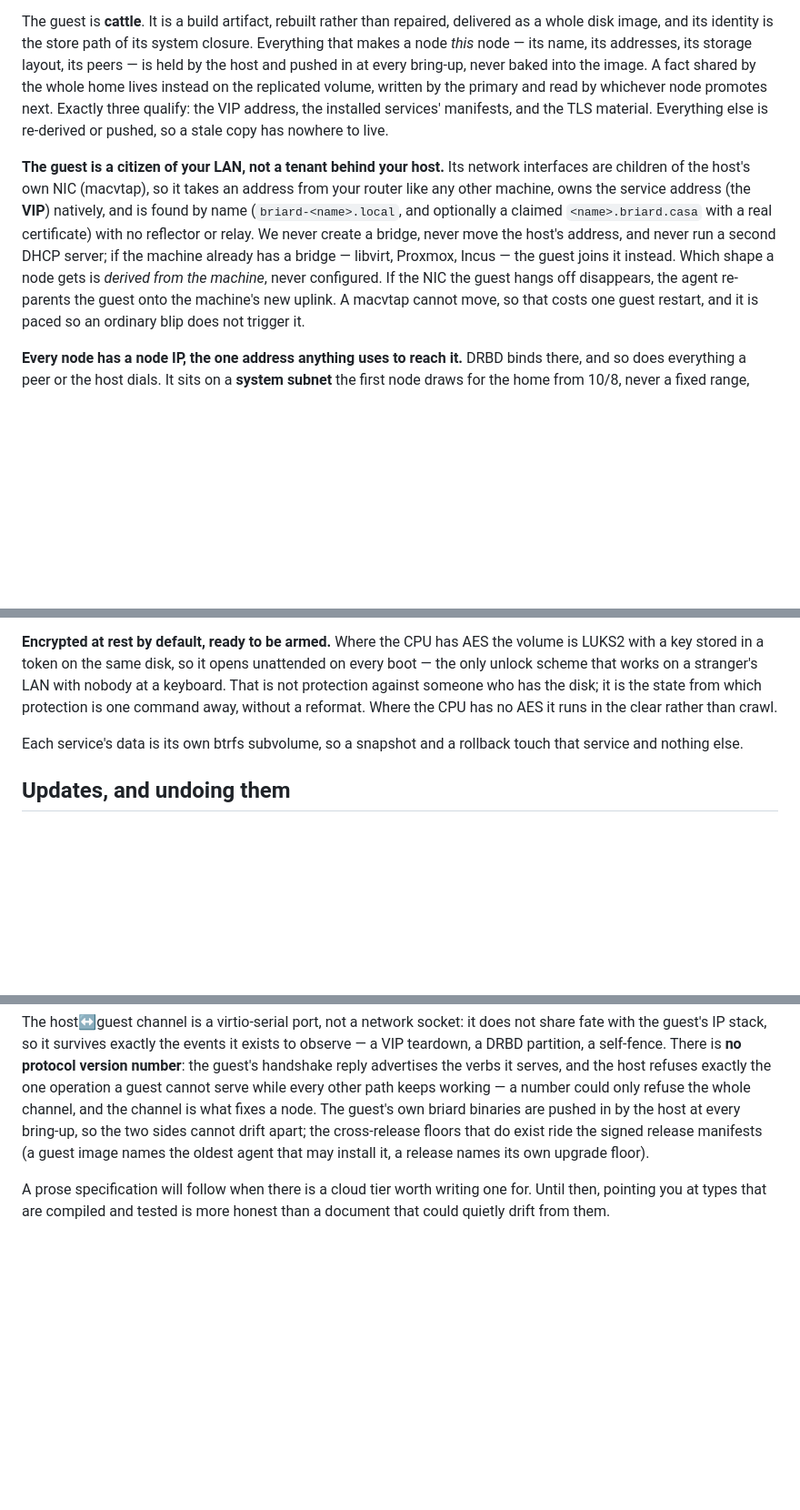
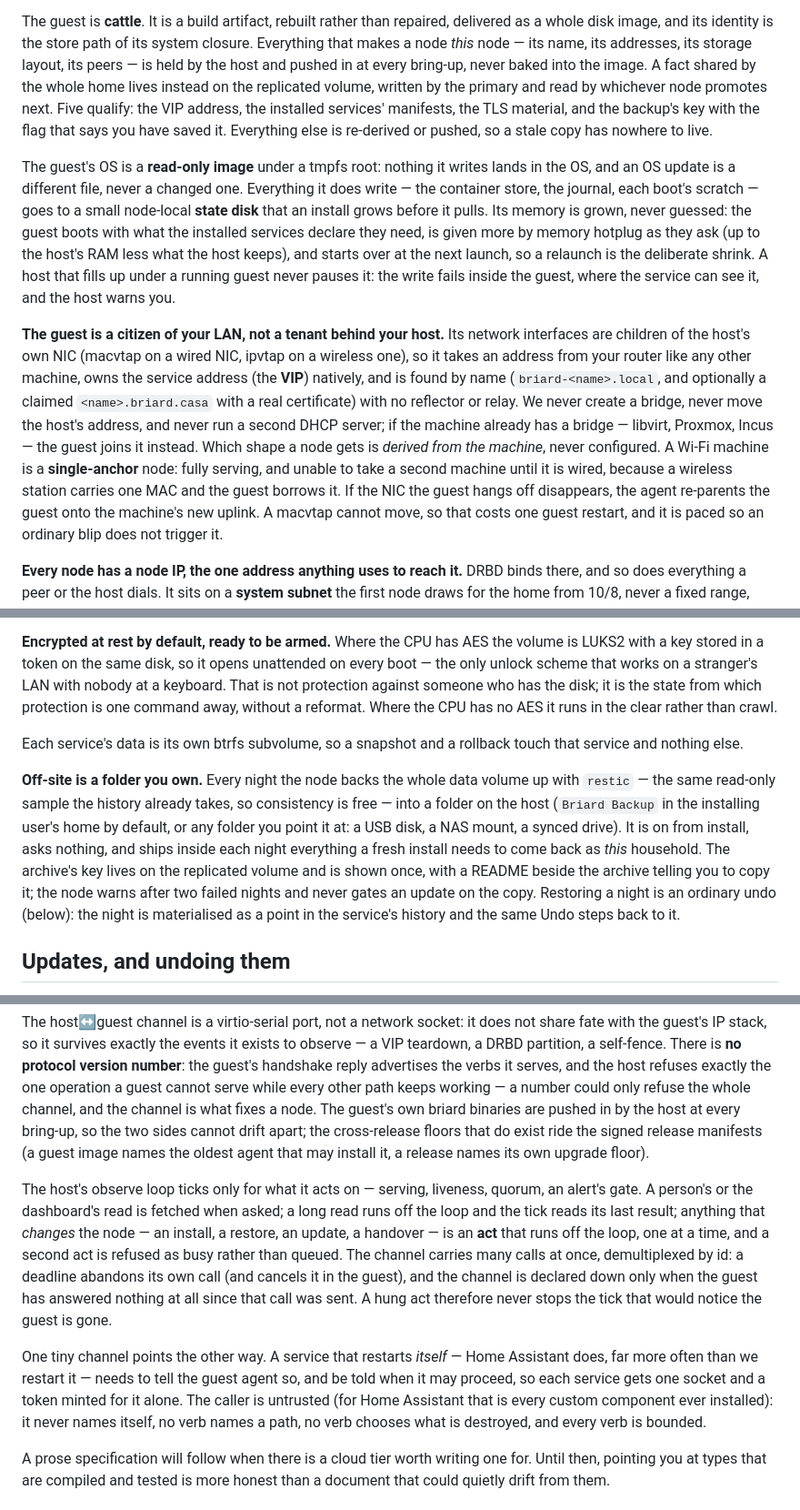
Before and after one commit to briardhq/briard, a Markdown page: ARCHITECTURE.md, 3 parts joined by grey strips. Shown at 91% size. GitHub-like rendering; blank space fills up the shorter version.

```diff
--- a/ARCHITECTURE.md
+++ b/ARCHITECTURE.md
@@ -40,17 +40,29 @@ whole disk image, and its identity is the store path of its system closure. Ever
 makes a node *this* node — its name, its addresses, its storage layout, its peers — is held by
 the host and pushed in at every bring-up, never baked into the image. A fact shared by the whole
 home lives instead on the replicated volume, written by the primary and read by whichever node
-promotes next. Exactly three qualify: the VIP address, the installed services' manifests, and the
-TLS material. Everything else is re-derived or pushed, so a stale copy has nowhere to live.
+promotes next. Five qualify: the VIP address, the installed services' manifests, the TLS
+material, and the backup's key with the flag that says you have saved it. Everything else is
+re-derived or pushed, so a stale copy has nowhere to live.
+
+The guest's OS is a **read-only image** under a tmpfs root: nothing it writes lands in the OS,
+and an OS update is a different file, never a changed one. Everything it does write — the
+container store, the journal, each boot's scratch — goes to a small node-local **state disk**
+that an install grows before it pulls. Its memory is grown, never guessed: the guest boots with
+what the installed services declare they need, is given more by memory hotplug as they ask (up
+to the host's RAM less what the host keeps), and starts over at the next launch, so a relaunch
+is the deliberate shrink. A host that fills up under a running guest never pauses it: the write
+fails inside the guest, where the service can see it, and the host warns you.
 
 **The guest is a citizen of your LAN, not a tenant behind your host.** Its network interfaces
-are children of the host's own NIC (macvtap), so it takes an address from your router like
-any other machine, owns the service address (the **VIP**) natively, and is found by name
-(`briard-<name>.local`, and optionally a claimed `<name>.briard.casa` with a real certificate)
-with no reflector or relay. We never create a bridge, never move the
-host's address, and never run a second DHCP server; if the machine already has a bridge —
-libvirt, Proxmox, Incus — the guest joins it instead. Which shape a node gets is *derived from
-the machine*, never configured. If the NIC the guest hangs off disappears, the agent re-parents
+are children of the host's own NIC (macvtap on a wired NIC, ipvtap on a wireless one), so it
+takes an address from your router like any other machine, owns the service address (the
+**VIP**) natively, and is found by name (`briard-<name>.local`, and optionally a claimed
+`<name>.briard.casa` with a real certificate) with no reflector or relay. We never create a
+bridge, never move the host's address, and never run a second DHCP server; if the machine
+already has a bridge — libvirt, Proxmox, Incus — the guest joins it instead. Which shape a
+node gets is *derived from the machine*, never configured. A Wi-Fi machine is a
+**single-anchor** node: fully serving, and unable to take a second machine until it is wired,
+because a wireless station carries one MAC and the guest borrows it. If the NIC the guest hangs off disappears, the agent re-parents
 the guest onto the machine's new uplink. A macvtap cannot move, so that costs one guest restart,
 and it is paced so an ordinary blip does not trigger it.
 
@@ -144,6 +156,16 @@ crawl.
 Each service's data is its own btrfs subvolume, so a snapshot and a rollback touch that
 service and nothing else.
 
+**Off-site is a folder you own.** Every night the node backs the whole data volume up with
+`restic` — the same read-only sample the history already takes, so consistency is free — into a
+folder on the host (`Briard Backup` in the installing user's home by default, or any folder you
+point it at: a USB disk, a NAS mount, a synced drive). It is on from install, asks nothing, and
+ships inside each night everything a fresh install needs to come back as *this* household. The
+archive's key lives on the replicated volume and is shown once, with a README beside the
+archive telling you to copy it; the node warns after two failed nights and never gates an
+update on the copy. Restoring a night is an ordinary undo (below): the night is materialised as
+a point in the service's history and the same Undo steps back to it.
+
 ## Updates, and undoing them
 
 The update model is the product, so it is built to be reversible. There are two kinds of
@@ -253,6 +293,21 @@ the host at every bring-up, so the two sides cannot drift apart; the cross-relea
 do exist ride the signed release manifests (a guest image names the oldest agent that may install
 it, a release names its own upgrade floor).
 
+The host's observe loop ticks only for what it acts on — serving, liveness, quorum, an
+alert's gate. A person's or the dashboard's read is fetched when asked; a long read runs off
+the loop and the tick reads its last result; anything that *changes* the node — an install, a
+restore, an update, a handover — is an **act** that runs off the loop, one at a time, and a
+second act is refused as busy rather than queued. The channel carries many calls at once,
+demultiplexed by id: a deadline abandons its own call (and cancels it in the guest), and the
+channel is declared down only when the guest has answered nothing at all since that call was
+sent. A hung act therefore never stops the tick that would notice the guest is gone.
+
+One tiny channel points the other way. A service that restarts *itself* — Home Assistant does,
+far more often than we restart it — needs to tell the guest agent so, and be told when it may
+proceed, so each service gets one socket and a token minted for it alone. The caller is
+untrusted (for Home Assistant that is every custom component ever installed): it never names
+itself, no verb names a path, no verb chooses what is destroyed, and every verb is bounded.
+
 A prose specification will follow when there is a cloud tier worth writing one for. Until
 then, pointing you at types that are compiled and tested is more honest than a document
 that could quietly drift from them.
```
Also changed, not shown: other parts of ARCHITECTURE.md (+25 -3 lines), CONTRIBUTING.md (+15 -3 lines).
